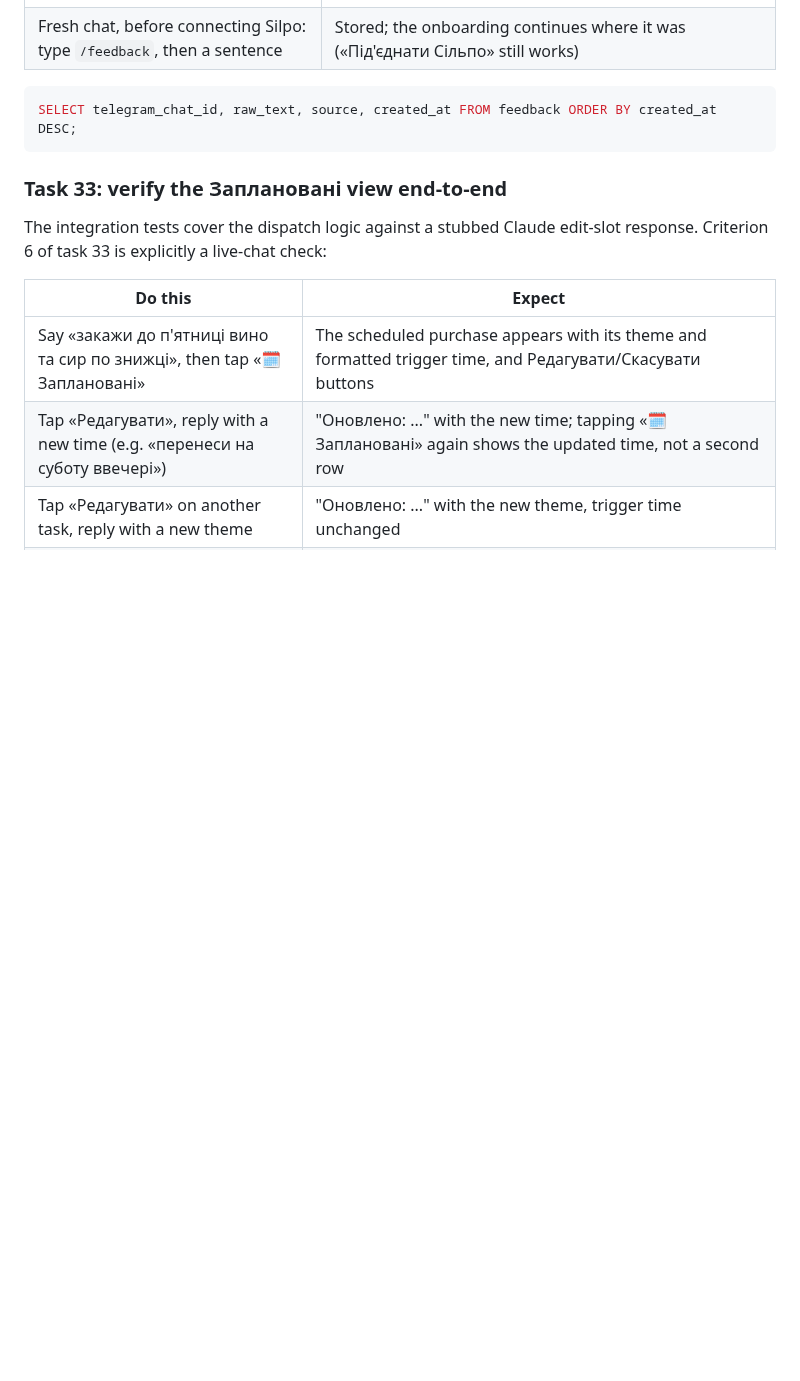
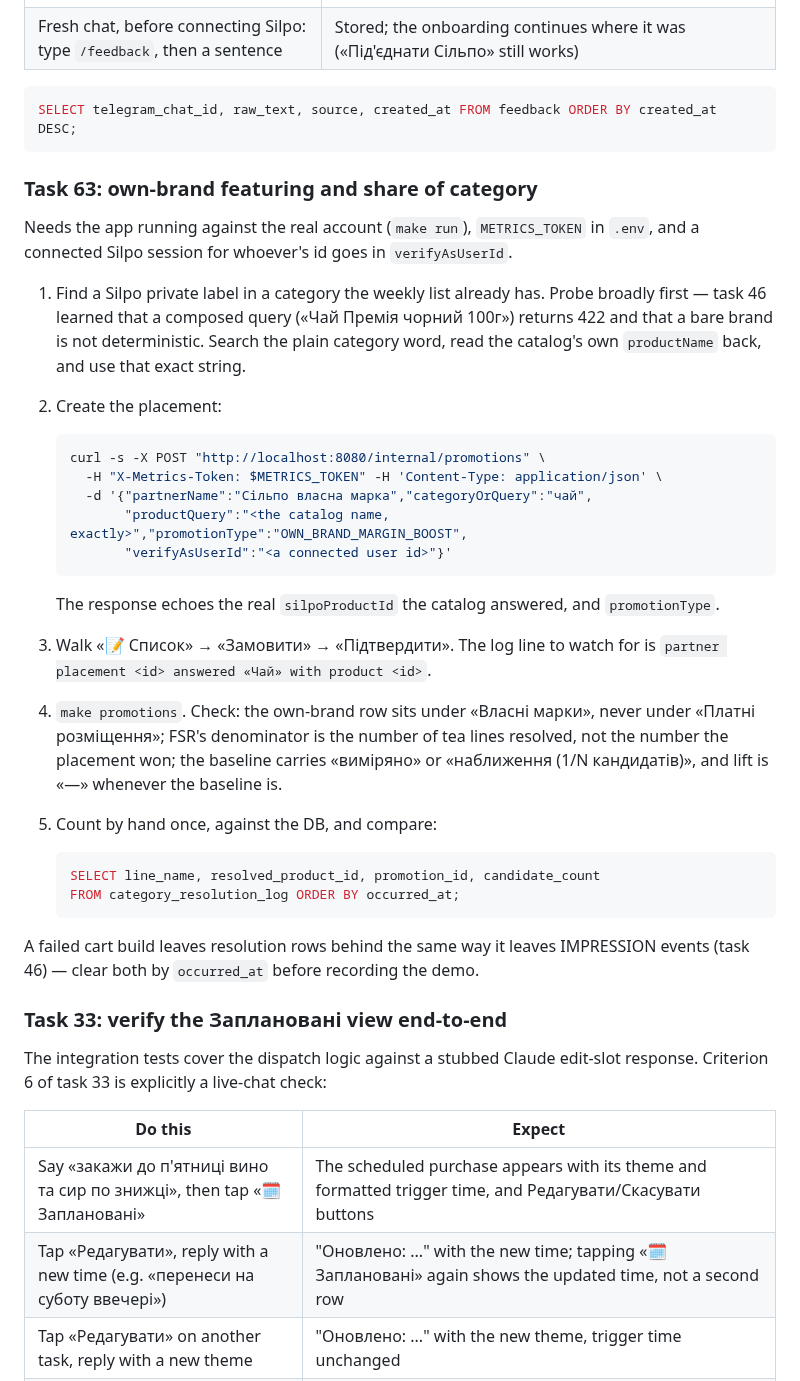
Before and after one commit to javaAndScriptDeveloper/SilpoRestockAI, a Markdown page: docs/RUNBOOK.md, the part around the change. Rendered like a GitHub page; blank space fills up the shorter version.

Commit message:
Document the task 63 live check
The report is only trustworthy if someone has counted the denominator by
hand at least once, so the checklist ends with the query that does it.

Co-Authored-By: Claude Opus 5 <noreply@anthropic.com>
Claude-Session: https://claude.ai/code/session_01QEGRU6Mwnr9M7u8R5A2suR

````diff
--- a/docs/RUNBOOK.md
+++ b/docs/RUNBOOK.md
@@ -609,6 +609,42 @@ In `logs/app.log` the whole interaction is two tool calls and no more:
 ```sql
 SELECT telegram_chat_id, raw_text, source, created_at FROM feedback ORDER BY created_at DESC;
 ```
+
+### Task 63: own-brand featuring and share of category
+
+Needs the app running against the real account (`make run`), `METRICS_TOKEN` in `.env`, and a
+connected Silpo session for whoever's id goes in `verifyAsUserId`.
+
+1. Find a Silpo private label in a category the weekly list already has. Probe broadly first — task 46
+   learned that a composed query («Чай Премія чорний 100г») returns 422 and that a bare brand is not
+   deterministic. Search the plain category word, read the catalog's own `productName` back, and use
+   that exact string.
+2. Create the placement:
+
+   ```bash
+   curl -s -X POST "http://localhost:8080/internal/promotions" \
+     -H "X-Metrics-Token: $METRICS_TOKEN" -H 'Content-Type: application/json' \
+     -d '{"partnerName":"Сільпо власна марка","categoryOrQuery":"чай",
+          "productQuery":"<the catalog name, exactly>","promotionType":"OWN_BRAND_MARGIN_BOOST",
+          "verifyAsUserId":"<a connected user id>"}'
+   ```
+
+   The response echoes the real `silpoProductId` the catalog answered, and `promotionType`.
+3. Walk «📝 Список» → «Замовити» → «Підтвердити». The log line to watch for is
+   `partner placement <id> answered «Чай» with product <id>`.
+4. `make promotions`. Check: the own-brand row sits under «Власні марки», never under «Платні
+   розміщення»; FSR's denominator is the number of tea lines resolved, not the number the placement
+   won; the baseline carries «виміряно» or «наближення (1/N кандидатів)», and lift is «—» whenever the
+   baseline is.
+5. Count by hand once, against the DB, and compare:
+
+   ```sql
+   SELECT line_name, resolved_product_id, promotion_id, candidate_count
+   FROM category_resolution_log ORDER BY occurred_at;
+   ```
+
+A failed cart build leaves resolution rows behind the same way it leaves IMPRESSION events (task 46) —
+clear both by `occurred_at` before recording the demo.
 
 ### Task 33: verify the Заплановані view end-to-end
 
````
